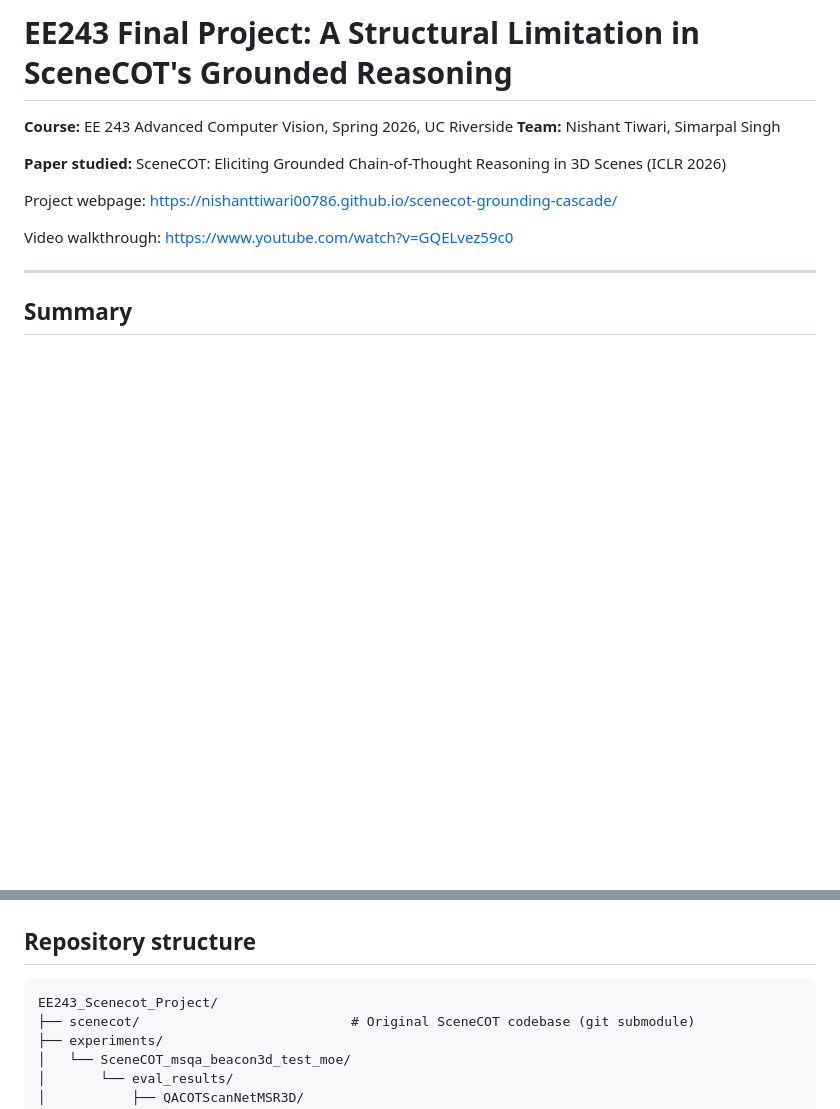
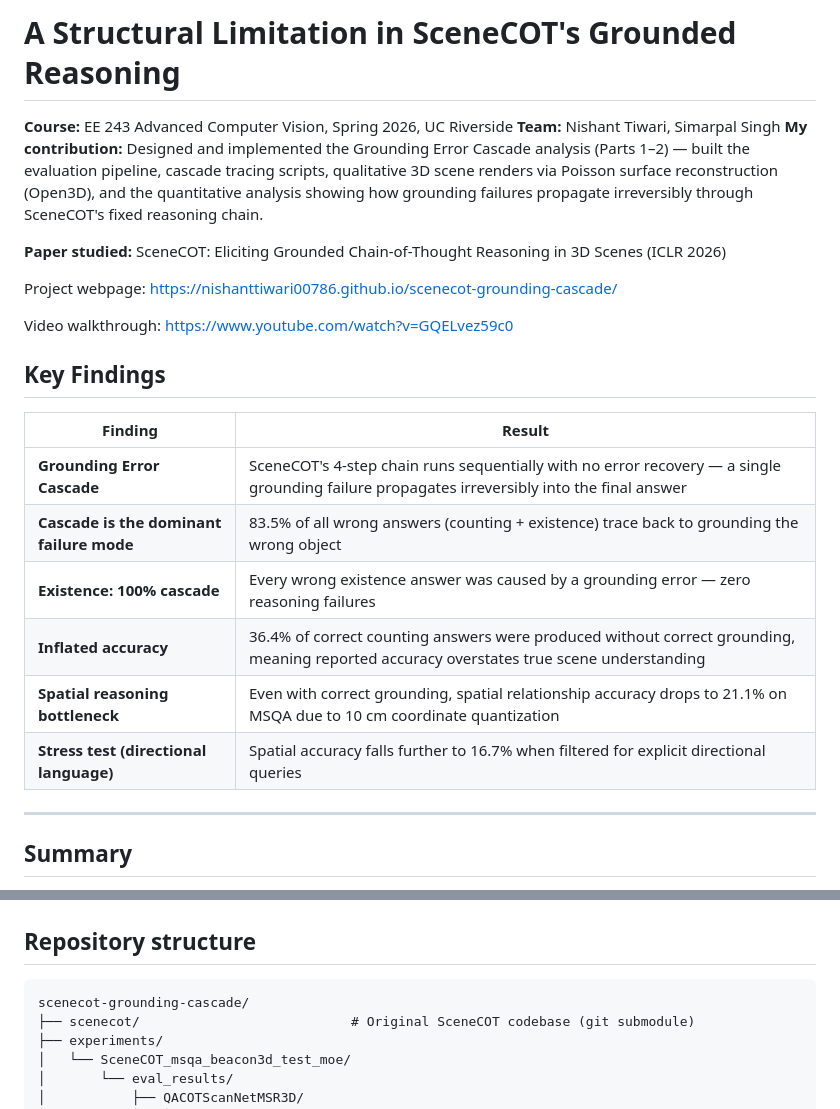
Before and after one commit to NishantTiwari00786/scenecot-grounding-cascade, a Markdown page: README.md, 2 parts joined by grey strips. Rendered like a GitHub page; blank space fills up the shorter version.

Commit message:
Enhance README with project contributions and findings
Added key findings and detailed contributions to the README.

````diff
--- a/README.md
+++ b/README.md
@@ -1,13 +1,25 @@
-# EE243 Final Project: A Structural Limitation in SceneCOT's Grounded Reasoning
+# A Structural Limitation in SceneCOT's Grounded Reasoning
 
 **Course:** EE 243 Advanced Computer Vision, Spring 2026, UC Riverside
 **Team:** Nishant Tiwari, Simarpal Singh
+**My contribution:** Designed and implemented the Grounding Error Cascade analysis (Parts 1–2) — built the evaluation pipeline, cascade tracing scripts, qualitative 3D scene renders via Poisson surface reconstruction (Open3D), and the quantitative analysis showing how grounding failures propagate irreversibly through SceneCOT's fixed reasoning chain.
 
 **Paper studied:** SceneCOT: Eliciting Grounded Chain-of-Thought Reasoning in 3D Scenes (ICLR 2026)
 
 Project webpage: https://nishanttiwari00786.github.io/scenecot-grounding-cascade/
 
 Video walkthrough: https://www.youtube.com/watch?v=GQELvez59c0
+
+## Key Findings
+
+| Finding | Result |
+|---|---|
+| **Grounding Error Cascade** | SceneCOT's 4-step chain runs sequentially with no error recovery — a single grounding failure propagates irreversibly into the final answer |
+| **Cascade is the dominant failure mode** | 83.5% of all wrong answers (counting + existence) trace back to grounding the wrong object |
+| **Existence: 100% cascade** | Every wrong existence answer was caused by a grounding error — zero reasoning failures |
+| **Inflated accuracy** | 36.4% of correct counting answers were produced without correct grounding, meaning reported accuracy overstates true scene understanding |
+| **Spatial reasoning bottleneck** | Even with correct grounding, spatial relationship accuracy drops to 21.1% on MSQA due to 10 cm coordinate quantization |
+| **Stress test (directional language)** | Spatial accuracy falls further to 16.7% when filtered for explicit directional queries |
 
 ---
 
@@ -719,7 +731,7 @@ SceneCOT evaluation on one GPU and writes the prediction files used above.
 ## Repository structure
 
 ```text
-EE243_Scenecot_Project/
+scenecot-grounding-cascade/
 ├── scenecot/                           # Original SceneCOT codebase (git submodule)
 ├── experiments/
 │   └── SceneCOT_msqa_beacon3d_test_moe/
````
